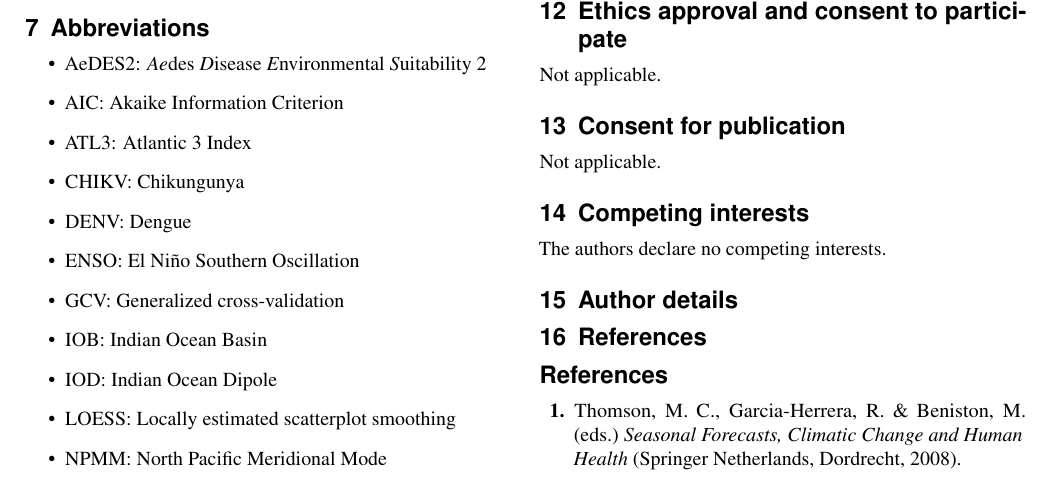
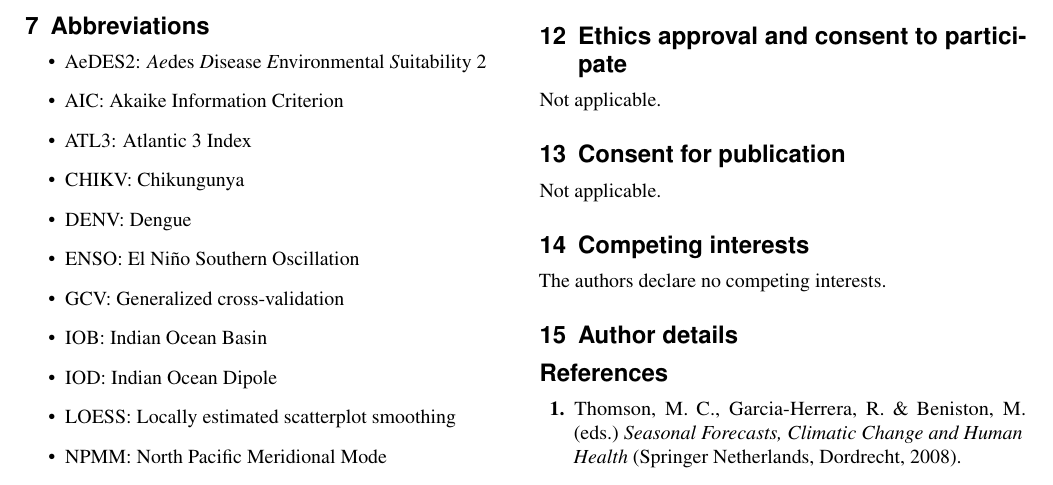
Before and after one commit to jacorvillo/second_paper, a LaTeX paper (main.tex): part of page 14 of 17, cut so that both start at the same text. Compiled offline with pdfLaTeX.

Commit message:
Remove duplicated reference title

```diff
--- a/main.tex
+++ b/main.tex
@@ -375,8 +375,6 @@ The authors declare no competing interests.
 
 \section{Author details} \label{sec-author-details}
 
-\section{References} \label{sec-references}
-
 \bibliography{references}
 
 \end{document}
```
